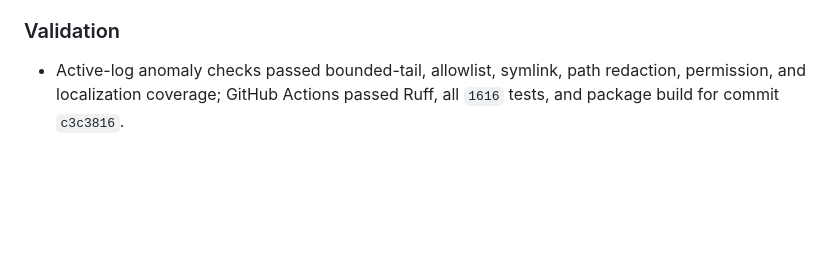
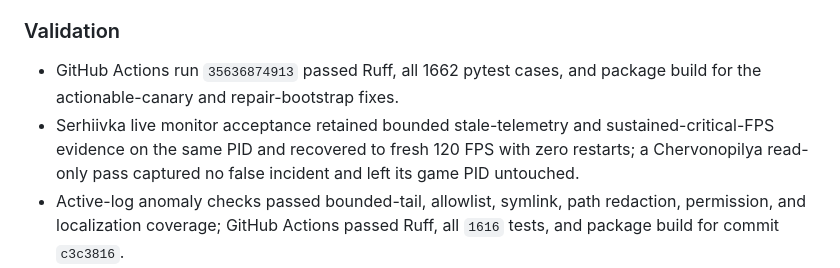
Before and after one commit to dturovskiy/armactl, a Markdown page: CHANGELOG.md, the part around the change. Rendered like a GitHub page; blank space fills up the shorter version.

```diff
--- a/CHANGELOG.md
+++ b/CHANGELOG.md
@@ -70,6 +70,12 @@ Semantic Versioning once public releases begin.
 - Allowed bounded scheduled restarts to recover through transient game-service `auto-restart` attempts before reporting failure.
 
 ### Validation
+- GitHub Actions run `35636874913` passed Ruff, all 1662 pytest cases, and
+  package build for the actionable-canary and repair-bootstrap fixes.
+- Serhiivka live monitor acceptance retained bounded stale-telemetry and
+  sustained-critical-FPS evidence on the same PID and recovered to fresh 120
+  FPS with zero restarts; a Chervonopilya read-only pass captured no false
+  incident and left its game PID untouched.
 - Active-log anomaly checks passed bounded-tail, allowlist, symlink, path
   redaction, permission, and localization coverage; GitHub Actions passed Ruff,
   all `1616` tests, and package build for commit `c3c3816`.
```
Also changed, not shown: docs/checklist.md (+0 -7 lines), docs/incident-monitoring.md (+36 -5 lines).
